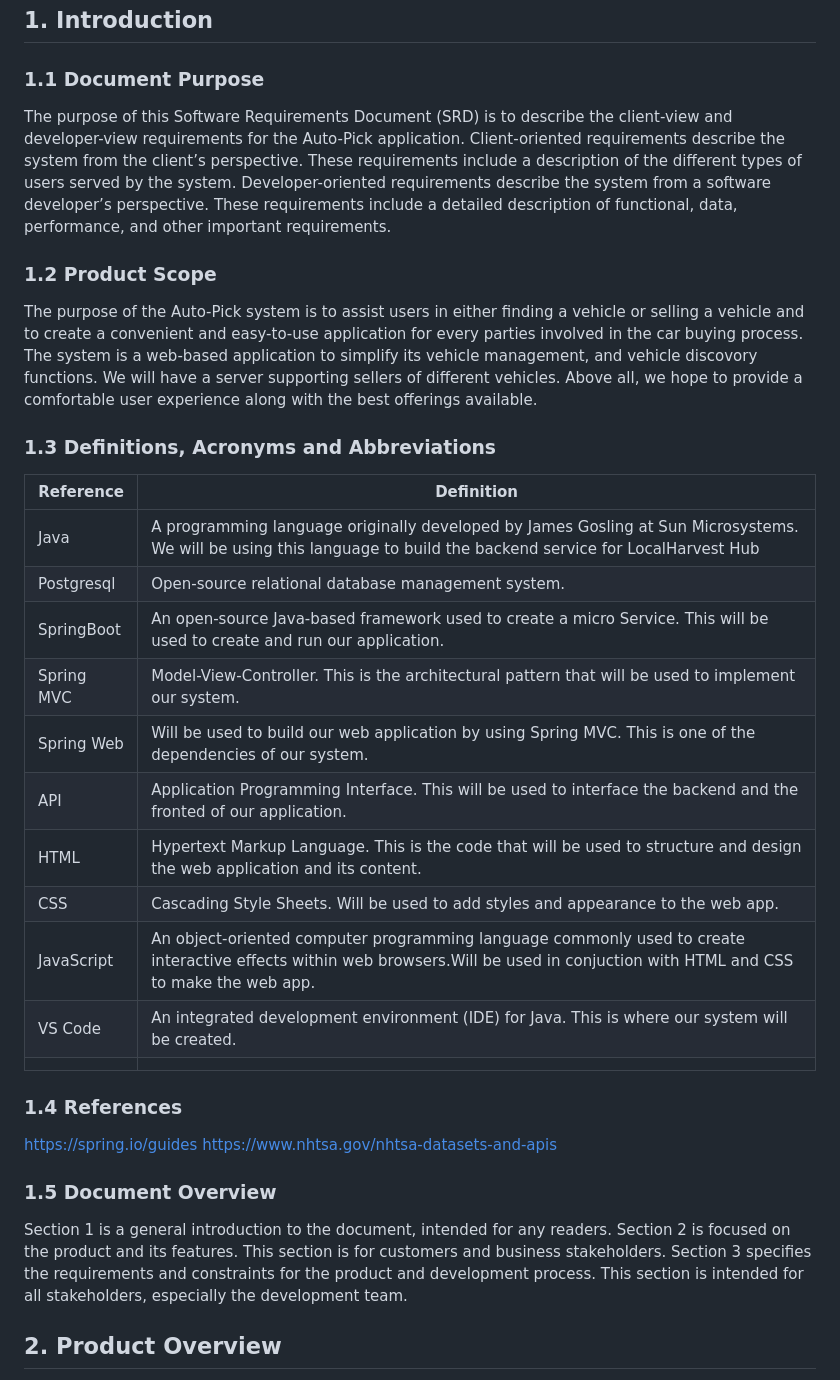
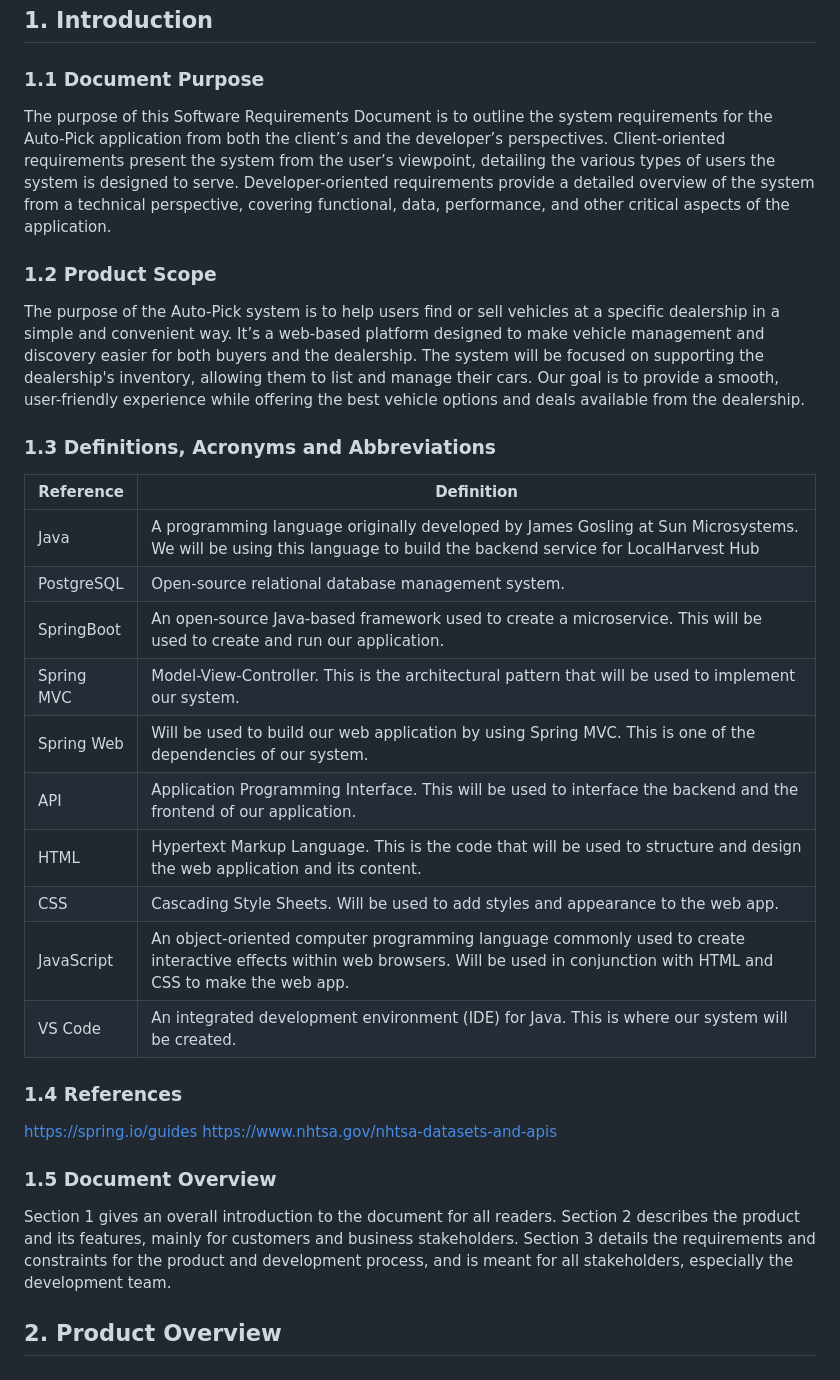
Before and after one commit to dk3nn/team5-csc340, a Markdown page: doc/Auto-Pick SRS.md, the part around one of its changes. Rendered like a GitHub page.

Commit message:
Update to section 1 and provider

```diff
--- a/doc/Auto-Pick SRS.md
+++ b/doc/Auto-Pick SRS.md
@@ -44,34 +44,33 @@ Table of Contents
 ## 1. Introduction
 
 ### 1.1 Document Purpose
-The purpose of this Software Requirements Document (SRD) is to describe the client-view and developer-view requirements for the Auto-Pick application.
-Client-oriented requirements describe the system from the client’s perspective. These requirements include a description of the different types of users served by the system.
-Developer-oriented requirements describe the system from a software developer’s perspective. These requirements include a detailed description of functional, data, performance, and other important requirements.
+The purpose of this Software Requirements Document is to outline the system requirements for the Auto-Pick application from both the client’s and the developer’s perspectives. Client-oriented requirements present the system from the user’s viewpoint, detailing the various types of users the system is designed to serve. Developer-oriented requirements provide a detailed overview of the system from a technical perspective, covering functional, data, performance, and other critical aspects of the application.
 
 ### 1.2 Product Scope
-The purpose of the Auto-Pick system is to assist users in either finding a vehicle or selling a vehicle and to create a convenient and easy-to-use application for every parties involved in the car buying process. The system is a web-based application to simplify its vehicle management, and vehicle discovory functions. We will have a server supporting sellers of different vehicles. Above all, we hope to provide a comfortable user experience along with the best offerings available.
+The purpose of the Auto-Pick system is to help users find or sell vehicles at a specific dealership in a simple and convenient way. It’s a web-based platform designed to make vehicle management and discovery easier for both buyers and the dealership. The system will be focused on supporting the dealership's inventory, allowing them to list and manage their cars. Our goal is to provide a smooth, user-friendly experience while offering the best vehicle options and deals available from the dealership.
 
 ### 1.3 Definitions, Acronyms and Abbreviations
-| Reference  | Definition                                                                                                                                                                         |
-|------------|------------------------------------------------------------------------------------------------------------------------------------------------------------------------------------|
-| Java       | A programming language originally developed by James Gosling at Sun Microsystems. We will be using this language to build the backend service for LocalHarvest Hub                 |
-| Postgresql | Open-source relational database management system.                                                                                                                                 |
-| SpringBoot | An open-source Java-based framework used to create a micro Service. This will be used to create and run our application.                                                           |
-| Spring MVC | Model-View-Controller. This is the architectural pattern that will be used to implement our system.                                                                                |
-| Spring Web | Will be used to build our web application by using Spring MVC. This is one of the dependencies of our system.                                                                      |
-| API        | Application Programming Interface. This will be used to interface the backend and the fronted of our application.                                                                  |
-| HTML       | Hypertext Markup Language. This is the code that will be used to structure and design the web application and its content.                                                         |
-| CSS        | Cascading Style Sheets. Will be used to add styles and appearance to the web app.                                                                                                  |
-| JavaScript | An object-oriented computer programming language commonly used to create interactive effects within web browsers.Will be used in conjuction with HTML and CSS to make the web app. |
-| VS Code    | An integrated development environment (IDE) for Java. This is where our system will be created.                                                                                    |
-|            |                                                             |
+| Reference   | Definition                                                                                                                                                                         |
+|-------------|------------------------------------------------------------------------------------------------------------------------------------------------------------------------------------|
+| Java        | A programming language originally developed by James Gosling at Sun Microsystems. We will be using this language to build the backend service for LocalHarvest Hub                 |
+| PostgreSQL  | Open-source relational database management system.                                                                                                                                 |
+| SpringBoot  | An open-source Java-based framework used to create a microservice. This will be used to create and run our application.                                                           |
+| Spring MVC  | Model-View-Controller. This is the architectural pattern that will be used to implement our system.                                                                                |
+| Spring Web  | Will be used to build our web application by using Spring MVC. This is one of the dependencies of our system.                                                                      |
+| API         | Application Programming Interface. This will be used to interface the backend and the frontend of our application.                                                                  |
+| HTML        | Hypertext Markup Language. This is the code that will be used to structure and design the web application and its content.                                                         |
+| CSS         | Cascading Style Sheets. Will be used to add styles and appearance to the web app.                                                                                                  |
+| JavaScript  | An object-oriented computer programming language commonly used to create interactive effects within web browsers. Will be used in conjunction with HTML and CSS to make the web app. |
+| VS Code     | An integrated development environment (IDE) for Java. This is where our system will be created.                                                                                    |
+
 
 ### 1.4 References
 
 https://spring.io/guides
 https://www.nhtsa.gov/nhtsa-datasets-and-apis
+
 ### 1.5 Document Overview
-Section 1 is a general introduction to the document, intended for any readers. Section 2 is focused on the product and its features. This section is for customers and business stakeholders. Section 3 specifies the requirements and constraints for the product and development process. This section is intended for all stakeholders, especially the development team.
+Section 1 gives an overall introduction to the document for all readers. Section 2 describes the product and its features, mainly for customers and business stakeholders. Section 3 details the requirements and constraints for the product and development process, and is meant for all stakeholders, especially the development team.
 
 
 ## 2. Product Overview
```
Also changed, not shown: other parts of doc/Auto-Pick SRS.md (+12 -11 lines).
